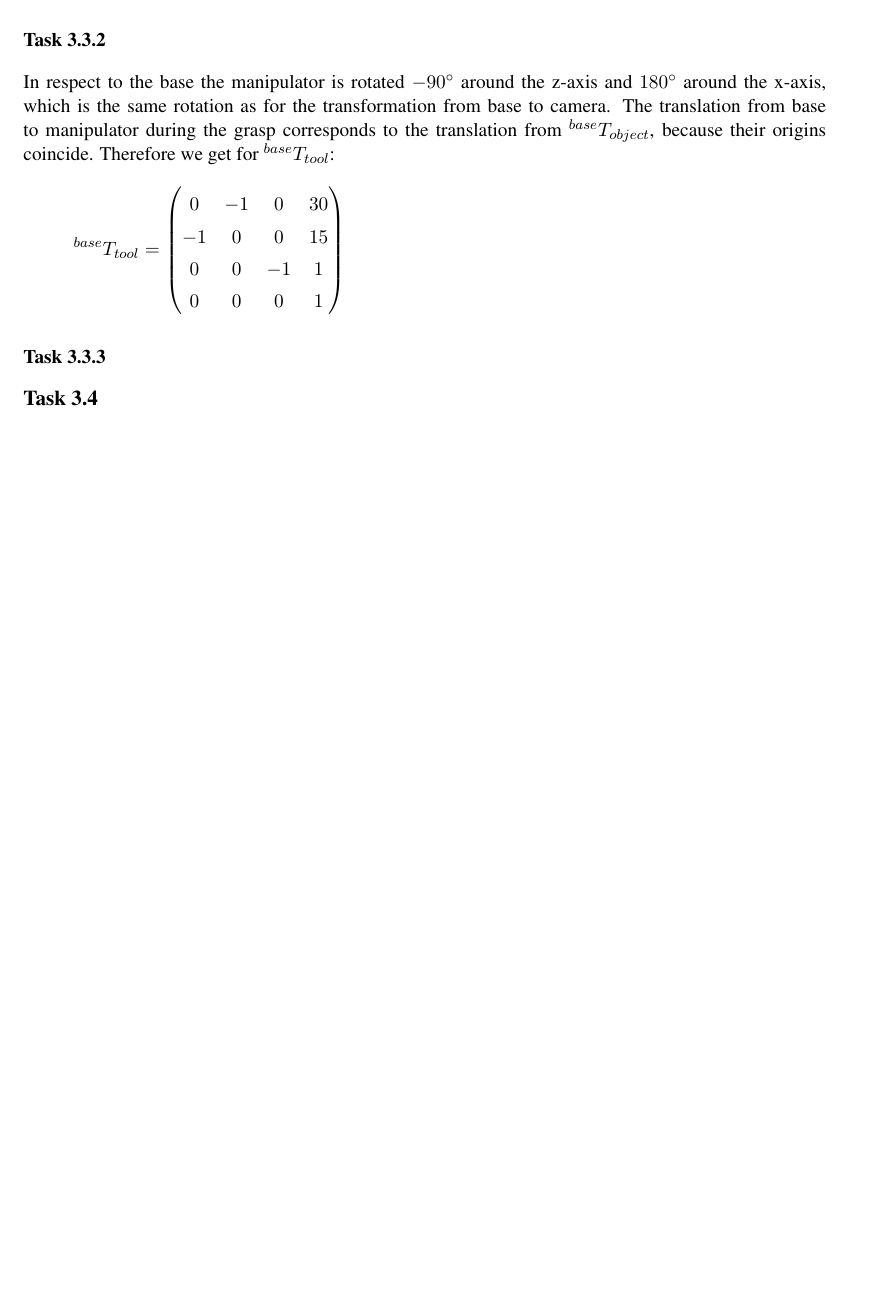
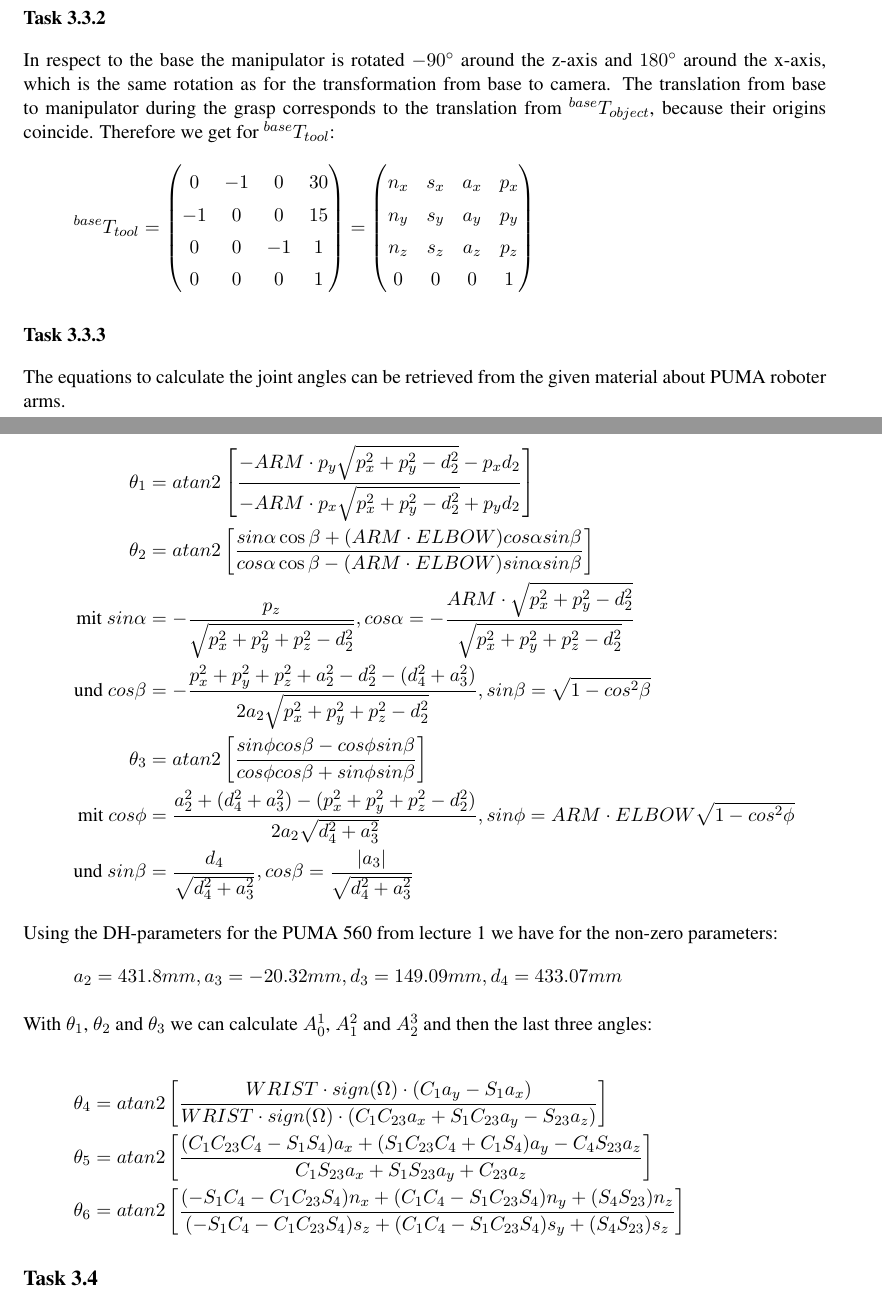
Before and after one commit to Fabse92/RobotTechnology, a LaTeX problem sheet (Assignment3/Assignment3.tex, which reads Assignment3/Task_3_3.tex): part of page 2 of 2 before the commit and two parts of pages 2 and 3 of 3 after it, the two joined at a grey line, cut so that both start at the same text, the shorter picture padded with empty space. Compiled offline with pdfLaTeX.

Commit message:
3.3.3 angefangen

```diff
--- a/Assignment3/Task_3_3.tex
+++ b/Assignment3/Task_3_3.tex
@@ -93,6 +93,37 @@ Therefore we get for $^{base}T_{tool}$:
 0 & 0 & -1 & 1\\
 0 & 0 & 0 & 1
 \end{pmatrix}
+=
+\begin{pmatrix}
+n_x & s_x & a_x & p_x\\
+n_y & s_y & a_y & p_y\\
+n_z & s_z & a_z & p_z\\
+0 & 0 & 0 & 1
+\end{pmatrix}
 \end{align*}
 
 \subsubsection*{Task 3.3.3}
+The equations to calculate the joint angles can be retrieved from the given material about PUMA roboter arms.
+
+\begin{align*}
+\theta_1 &=atan2\left[\frac{-ARM\cdot p_y\sqrt{p_x^2+p_y^2-d_2^2}-p_xd_2}{-ARM\cdot p_x\sqrt{p_x^2+p_y^2-d_2^2}+p_yd_2}\right]\\
+\theta_2 &=atan2\left[\frac{sin\alpha\cos\beta+(ARM\cdot ELBOW)cos\alpha sin\beta}{cos\alpha\cos\beta-(ARM\cdot ELBOW)sin\alpha sin\beta}\right]\\
+\text{mit } sin\alpha &= -\frac{p_z}{\sqrt{p_x^2+p_y^2+p_z^2-d_2^2}}, cos\alpha = -\frac{ARM\cdot \sqrt{p_x^2+p_y^2-d_2^2}}{\sqrt{p_x^2+p_y^2+p_z^2-d_2^2}}\\
+\text{und } cos\beta &= -\frac{p_x^2+p_y^2+p_z^2+a_2^2-d_2^2-(d_4^2+a_3^2)}{2a_2\sqrt{p_x^2+p_y^2+p_z^2-d_2^2}}, sin\beta = \sqrt{1-cos^2\beta}\\
+\theta_3 &=atan2\left[\frac{sin\phi cos\beta-cos\phi sin\beta}{cos\phi cos\beta+sin\phi sin\beta}\right]\\
+\text{mit } cos\phi &= \frac{a_2^2+(d_4^2+a_3^2)-(p_x^2+p_y^2+p_z^2-d_2^2)}{2a_2\sqrt{d_4^2+a_3^2}}, sin\phi = ARM\cdot ELBOW\sqrt{1-cos^2\phi}\\
+\text{und } sin\beta &= \frac{d_4}{\sqrt{d_4^2+a_3^2}}, cos\beta = \frac{|a_3|}{\sqrt{d_4^2+a_3^2}}
+\end{align*}
+
+Using the DH-parameters for the PUMA 560 from lecture 1 we have for the non-zero parameters:
+\begin{align*}
+a_2 &= 431.8mm, a_3=-20.32mm, d_3=149.09mm, d_4=433.07mm
+\end{align*}
+
+With $\theta_1$, $\theta_2$ and $\theta_3$ we can calculate $A_0^1$, $A_1^2$ and $A_2^3$ and then the last three angles:
+
+\begin{align*}
+\theta_4 &=atan2\left[\frac{WRIST\cdot sign(\Omega)\cdot(C_1a_y-S_1a_x)}{WRIST\cdot sign(\Omega)\cdot(C_1C_{23}a_x+S_1C_{23}a_y-S_{23}a_z)}\right]\\
+\theta_5 &=atan2\left[\frac{(C_1C_{23}C_4-S_1S_4)a_x+(S_1C_{23}C_4+C_1S_4)a_y-C_4S_{23}a_z}{C_1S_{23}a_x+S_1S_{23}a_y+C_{23}a_z}\right]\\
+\theta_6 &=atan2\left[\frac{(-S_1C_4-C_1C_{23}S_4)n_x+(C_1C_4-S_1C_{23}S_4)n_y+(S_4S_{23})n_z}{(-S_1C_4-C_1C_{23}S_4)s_z+(C_1C_4-S_1C_{23}S_4)s_y+(S_4S_{23})s_z}\right]
+\end{align*}
```
